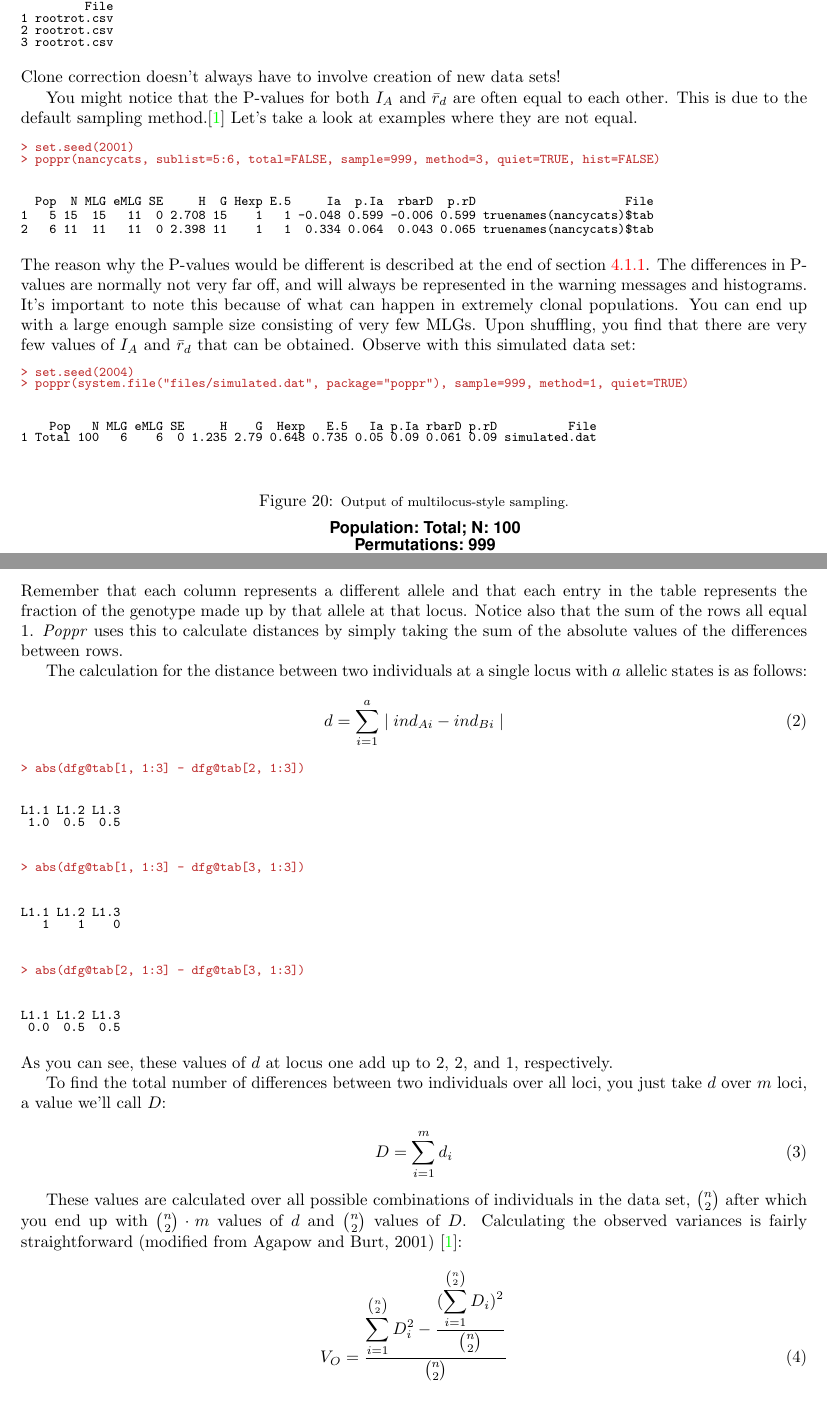
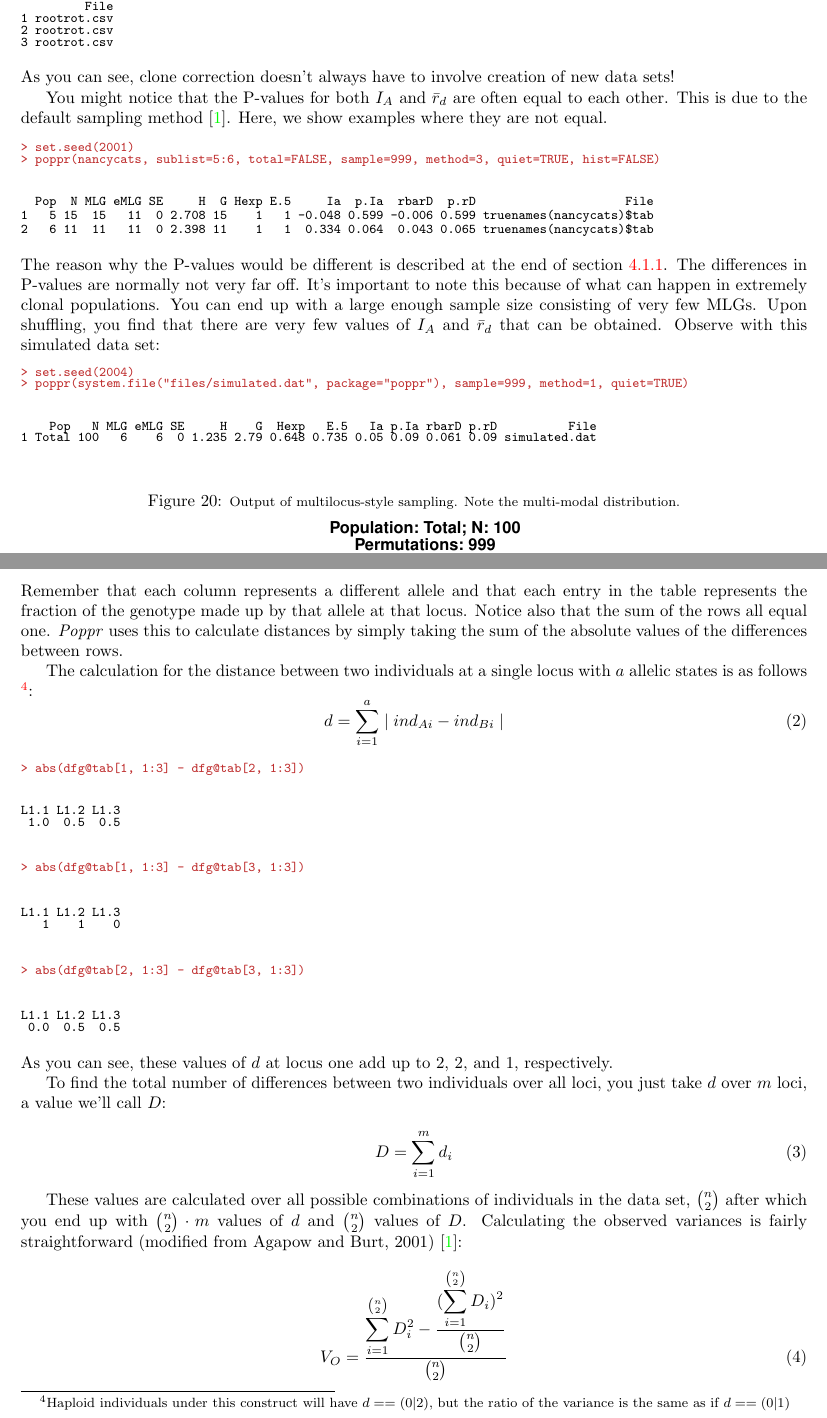
Before and after one commit to grunwaldlab/poppr, a LaTeX paper (vignettes/poppr_manual.tex): two parts of pages 53 and 55 of 60, joined at a grey line, cut so that both start at the same text. The pictures show the PDF file vignettes/poppr_manual.pdf that the author committed with the source.

Commit message:
Made further corrections to vignette

```diff
--- a/vignettes/poppr_manual.tex
+++ b/vignettes/poppr_manual.tex
@@ -2706,9 +2706,9 @@ And at the population level.
 3 rootrot.csv
 \end{Soutput}
 \end{Schunk}
-Clone correction doesn't always have to involve creation of new data sets!
-
-You might notice that the P-values for both $I_A$ and $\bar r_d$ are often equal to each other. This is due to the default sampling method.\cite{Agapow:2001} Let's take a look at examples where they are not equal.
+As you can see, clone correction doesn't always have to involve creation of new data sets!
+
+You might notice that the P-values for both $I_A$ and $\bar r_d$ are often equal to each other. This is due to the default sampling method \cite{Agapow:2001}. Here, we show examples where they are not equal.
 \begin{Schunk}
 \begin{Sinput}
 > set.seed(2001)
@@ -2720,7 +2720,7 @@ You might notice that the P-values for both $I_A$ and $\bar r_d$ are often equal
 2   6 11  11   11  0 2.398 11    1   1  0.334 0.064  0.043 0.065 truenames(nancycats)$tab
 \end{Soutput}
 \end{Schunk}
-The reason why the P-values would be different is described at the end of section \ref{index:iard:ia}. The differences in P-values are normally not very far off, and will always be represented in the warning messages and histograms. It's important to note this because of what can happen in extremely clonal populations. You can end up with a large enough sample size consisting of very few MLGs. Upon shuffling, you find that there are very few values of $I_A$ and $\bar r_d$ that can be obtained. Observe with this simulated data set:
+The reason why the P-values would be different is described at the end of section \ref{index:iard:ia}. The differences in P-values are normally not very far off. It's important to note this because of what can happen in extremely clonal populations. You can end up with a large enough sample size consisting of very few MLGs. Upon shuffling, you find that there are very few values of $I_A$ and $\bar r_d$ that can be obtained. Observe with this simulated data set:
 \begin{Schunk}
 \begin{Sinput}
 > set.seed(2004)
@@ -2741,7 +2741,7 @@ The reason why the P-values would be different is described at the end of sectio
 \end{figure}
 \newpage
 
-Take a look a these two histograms. The number of ways you can recombine the data with the default sampling method is very small. Other sampling methods could give a more theoretical distribution. Let's try the parametric bootstrap.
+Take a look a these two histograms. The number of ways you can recombine the data with the default sampling method is very small. Other sampling methods could give a more theoretical distribution. Let's try the parametric bootstrap (For details, see section \ref{data.manip:shuffle}).
 \begin{figure}[h!]
   \centering
   \caption{\footnotesize Output for parametric bootstrap sampling.}
@@ -2782,9 +2782,9 @@ Now, consider the first locus represented in the genind object:
 3    0  1.0  0.0
 \end{Soutput}
 \end{Schunk}
-Remember that each column represents a different allele and that each entry in the table represents the fraction of the genotype made up by that allele at that locus. Notice also that the sum of the rows all equal 1. \textit{Poppr} uses this to calculate distances by simply taking the sum of the absolute values of the differences between rows.
-
-The calculation for the distance between two individuals at a single locus with $a$ allelic states is as follows:
+Remember that each column represents a different allele and that each entry in the table represents the fraction of the genotype made up by that allele at that locus. Notice also that the sum of the rows all equal one. \textit{Poppr} uses this to calculate distances by simply taking the sum of the absolute values of the differences between rows.
+
+The calculation for the distance between two individuals at a single locus with $a$ allelic states is as follows \footnote{Haploid individuals under this construct will have $d == (0 | 2)$, but the ratio of the variance is the same as if $d == (0 | 1)$}:
 \beq
 \label{eq:ia_d}
 d = \displaystyle \sum_{i=1}^{a} \mid ind_{Ai} - ind_{Bi}\mid
@@ -2855,7 +2855,7 @@ Of course, Agapow and Burt showed that this index increases steadily with the nu
 %%%%%%%%%%%%%%%%%%%%%%%%%%%%%%%%%%%%%%%%%%%%%%%%%%%%%%%%%%%%%%%%%%%%%%%%%%%%%%%%
 \subsubsection{Bruvo's distance}\label{appendix:algorithm:bruvo}
 
-\tab \tab Bruvo's distance between two individuals calculates the minimum distance across all combinations of possible pairs of alleles at a single locus and then averaging that distance across all loci. \cite{Bruvo:2004} The distance between each pair of alleles is calculated as (Bruvo et al., 2004) \cite{Bruvo:2004}:
+\tab \tab Bruvo's distance between two individuals calculates the minimum distance across all combinations of possible pairs of alleles at a single locus and then averaging that distance across all loci \cite{Bruvo:2004}. The distance between each pair of alleles is calculated as \cite{Bruvo:2004}:
 
 \beq
 \label{eq:m_x}
@@ -2874,3 +2874,4 @@ Where $x$ is the number of steps between each allele. So, let's say we were comp
 s_i = \displaystyle \sum_{a=1}^{k} d_a
 \eeq
 
+Unfortunately, it's not as simple as that since we do not assume to know phase. Because of this, we need to take all possible combinations of alleles into account. This means that we will have $k^2$ values of $d_a$, when we only want $k$. How do we know which $k$ distances we want? We will have to invoke parsimony for this and attempt to take the minimum sum of the alleles, of which there are $k!$ possibilities \cite{Bruvo:2004}:
@@ -2881,7 +2881,7 @@ Unfortunately, it's not as simple as that since we do not assume to know phase.
 d_l = \frac{\left(\displaystyle \min_{i \dotsc k!} s_i\right)}{k}
 \eeq
 
-Finally, after all of this, we can get the average distance over all loci (Bruvo et al., 2004).
+Finally, after all of this, we can get the average distance over all loci \cite{Bruvo:2004}.
 
 \beq
 \label{eq:D}
```
Also changed, not shown: vignettes/poppr_manual.pdf, vignettes/poppr_manual.tex (21 more changed lines), 3 other files.
